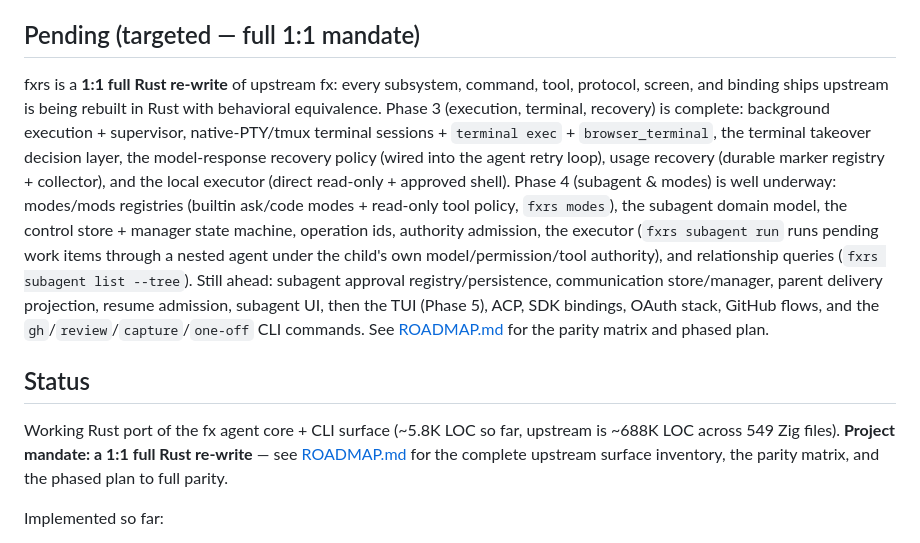
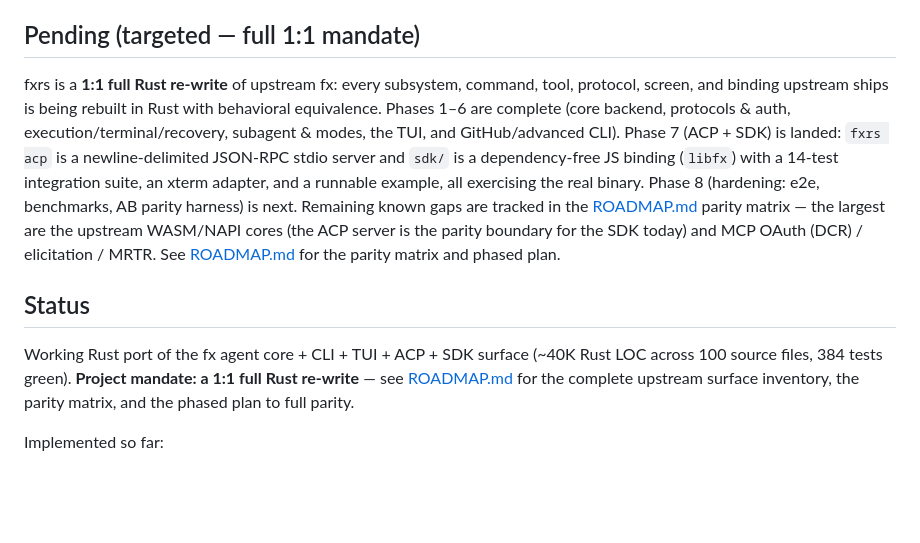
Before and after one commit to 1deat0r/fx-rust, a Markdown page: README.md, the part around the change. Rendered like a GitHub page; blank space fills up the shorter version.

Commit message:
docs: ROADMAP parity matrix + README status — Phase 5 screens, SDK package, server fixes (384 tests, ~40K LOC)

```diff
--- a/README.md
+++ b/README.md
@@ -67,30 +67,26 @@ code with a single keystroke or fully hands-free.
 ## Pending (targeted — full 1:1 mandate)
 
 fxrs is a **1:1 full Rust re-write** of upstream fx: every subsystem, command,
-tool, protocol, screen, and binding ships upstream is being rebuilt in Rust
-with behavioral equivalence. Phase 3 (execution, terminal, recovery) is complete: background execution +
-supervisor, native-PTY/tmux terminal sessions + `terminal exec` +
-`browser_terminal`, the terminal takeover decision layer, the model-response
-recovery policy (wired into the agent retry loop), usage recovery (durable
-marker registry + collector), and the local executor (direct read-only +
-approved shell). Phase 4 (subagent & modes) is well underway: modes/mods registries
-(builtin ask/code modes + read-only tool policy, `fxrs modes`), the subagent
-domain model, the control store + manager state machine, operation ids,
-authority admission, the executor (`fxrs subagent run` runs pending work
-items through a nested agent under the child's own model/permission/tool
-authority), and relationship queries (`fxrs subagent list --tree`). Still
-ahead: subagent approval registry/persistence, communication store/manager,
-parent delivery projection, resume admission, subagent UI, then the TUI
-(Phase 5), ACP, SDK bindings, OAuth stack, GitHub flows, and the
-`gh`/`review`/`capture`/`one-off` CLI commands.
+tool, protocol, screen, and binding upstream ships is being rebuilt in Rust
+with behavioral equivalence. Phases 1–6 are complete (core backend,
+protocols & auth, execution/terminal/recovery, subagent & modes, the TUI,
+and GitHub/advanced CLI). Phase 7 (ACP + SDK) is landed: `fxrs acp` is a
+newline-delimited JSON-RPC stdio server and `sdk/` is a dependency-free JS
+binding (`libfx`) with a 14-test integration suite, an xterm adapter, and a
+runnable example, all exercising the real binary. Phase 8 (hardening: e2e,
+benchmarks, AB parity harness) is next. Remaining known gaps are tracked in
+the [ROADMAP.md](ROADMAP.md) parity matrix — the largest are the upstream
+WASM/NAPI cores (the ACP server is the parity boundary for the SDK today)
+and MCP OAuth (DCR) / elicitation / MRTR.
 See [ROADMAP.md](ROADMAP.md) for the parity matrix and phased plan.
 
 ## Status
 
-Working Rust port of the fx agent core + CLI surface (~5.8K LOC so far,
-upstream is ~688K LOC across 549 Zig files). **Project mandate: a 1:1 full
-Rust re-write** — see [ROADMAP.md](ROADMAP.md) for the complete upstream
-surface inventory, the parity matrix, and the phased plan to full parity.
+Working Rust port of the fx agent core + CLI + TUI + ACP + SDK surface
+(~40K Rust LOC across 100 source files, 384 tests green). **Project
+mandate: a 1:1 full Rust re-write** — see [ROADMAP.md](ROADMAP.md) for the
+complete upstream surface inventory, the parity matrix, and the phased plan
+to full parity.
 
 Implemented so far:
 
```
Also changed, not shown: ROADMAP.md (+7 -7 lines).
